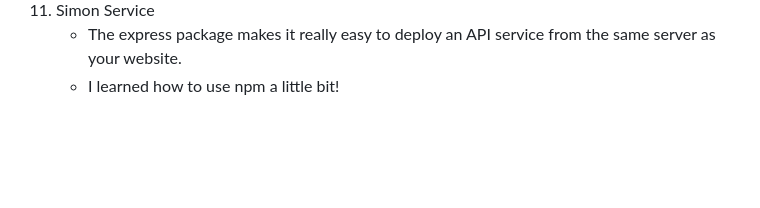
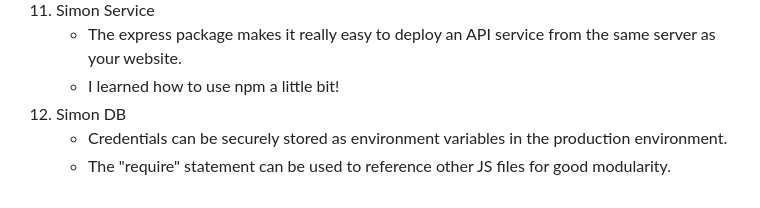
Before and after one commit to RebekahSowards/startup, a Markdown page: README.md, the part around the change. Rendered like a GitHub page; blank space fills up the shorter version.

Commit message:
Add Simon DB to readme.

```diff
--- a/README.md
+++ b/README.md
@@ -70,3 +70,6 @@ Assignments:
 11. Simon Service
     - The express package makes it really easy to deploy an API service from the same server as your website.
     - I learned how to use npm a little bit!
+12. Simon DB
+    - Credentials can be securely stored as environment variables in the production environment.
+    - The "require" statement can be used to reference other JS files for good modularity.
```
